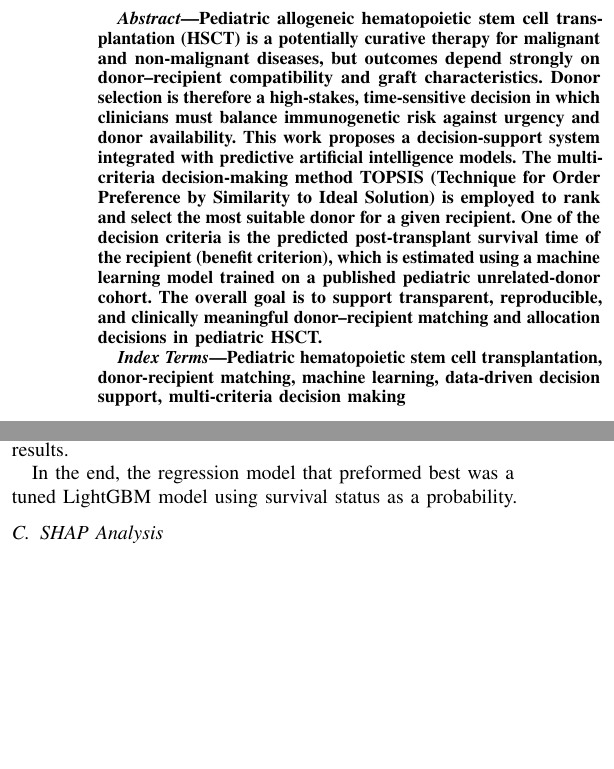
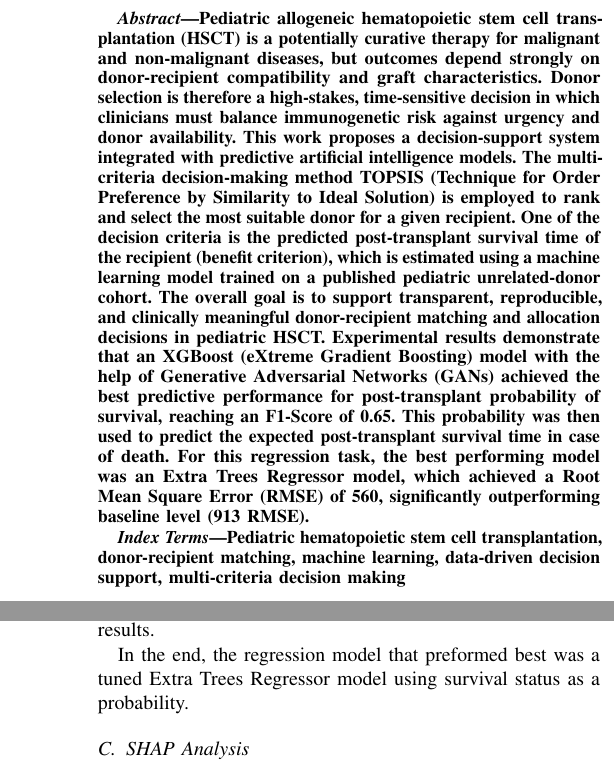
Before and after one commit to Meidical/challenge-2, a LaTeX paper (docs/article/article.tex): two parts of the columns of pages 1 and 6 of 8 before the commit and two parts of the columns of pages 1 and 7 of 8 after it, joined at a grey line, cut so that both start at the same text, the shorter picture padded with empty space. Compiled offline with pdfLaTeX; a missing font is replaced by an installed copy or a similar font; a LaTeX package or settings file that is missing is left out.

Commit message:
Updated abstract

```diff
--- a/docs/article/article.tex
+++ b/docs/article/article.tex
@@ -68,9 +68,11 @@
 \maketitle
 
 \begin{abstract}
-Pediatric allogeneic hematopoietic stem cell transplantation (HSCT) is a potentially curative therapy for malignant and non-malignant diseases, but outcomes depend strongly on donor--recipient compatibility and graft characteristics. Donor selection is therefore a high-stakes, time-sensitive decision in which clinicians must balance immunogenetic risk against urgency and donor availability.
+Pediatric allogeneic hematopoietic stem cell transplantation (HSCT) is a potentially curative therapy for malignant and non-malignant diseases, but outcomes depend strongly on donor-recipient compatibility and graft characteristics. Donor selection is therefore a high-stakes, time-sensitive decision in which clinicians must balance immunogenetic risk against urgency and donor availability.
 This work proposes a decision-support system integrated with predictive artificial intelligence models. The multi-criteria decision-making method TOPSIS (Technique for Order Preference by Similarity to Ideal Solution) is employed to rank and select the most suitable donor for a given recipient. One of the decision criteria is the predicted post-transplant survival time of the recipient (benefit criterion), which is estimated using a machine learning model trained on a published pediatric unrelated-donor cohort.
-The overall goal is to support transparent, reproducible, and clinically meaningful donor--recipient matching and allocation decisions in pediatric HSCT.
+The overall goal is to support transparent, reproducible, and clinically meaningful donor-recipient matching and allocation decisions in pediatric HSCT.
+Experimental results demonstrate that an XGBoost (eXtreme Gradient Boosting) model with the help of Generative Adversarial Networks (GANs) achieved the best predictive performance for post-transplant probability of survival, reaching an F1-Score of 0.65. This probability was then used to predict the expected post-transplant survival time in case of death. For this regression task, the best performing model was an Extra Trees Regressor model, which achieved a Root Mean Square Error (RMSE) of 560, significantly outperforming baseline level (913 RMSE).
+
 \end{abstract}
 
 
@@ -341,7 +343,7 @@ Moreover, predicting the survivability as a probability instead of a binary feat
 
 As with classification, different numbers of cross-validation folds were tested and 5 folds was observed to produce the best results.
 
-In the end, the regression model that preformed best was a tuned LightGBM model using survival status as a probability.
+In the end, the regression model that preformed best was a tuned Extra Trees Regressor model using survival status as a probability.
 
 \subsection{SHAP Analysis}
 To improve model explainability, a general SHapley Additive exPlanation (SHAP) analysis was performed and plotted for the best-performing classification and regression model~\cite{Lundberg2017SHAP}.
```
Also changed, not shown: docs/article/article.pdf, docs/article/article.tex (2 more changed lines), 1 other file.
